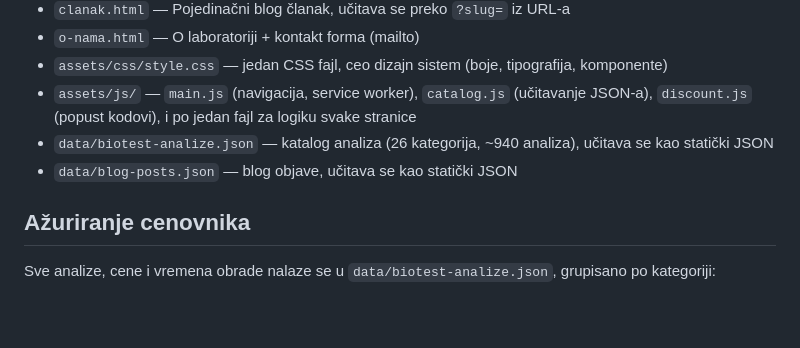
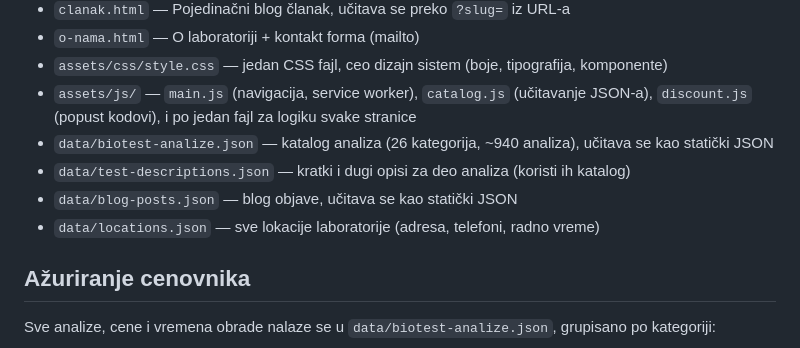
Before and after one commit to fianketo/Godisnji-web, a Markdown page: README.md, the part around the change. Drawn GitHub-style; blank space fills up the shorter version.

Commit message:
Document data/test-descriptions.json and data/locations.json in file list

```diff
--- a/README.md
+++ b/README.md
@@ -18,7 +18,9 @@ Statičan sajt (obične HTML/CSS/JS stranice, bez build koraka, bez servera) —
 - `assets/css/style.css` — jedan CSS fajl, ceo dizajn sistem (boje, tipografija, komponente)
 - `assets/js/` — `main.js` (navigacija, service worker), `catalog.js` (učitavanje JSON-a), `discount.js` (popust kodovi), i po jedan fajl za logiku svake stranice
 - `data/biotest-analize.json` — katalog analiza (26 kategorija, ~940 analiza), učitava se kao statički JSON
+- `data/test-descriptions.json` — kratki i dugi opisi za deo analiza (koristi ih katalog)
 - `data/blog-posts.json` — blog objave, učitava se kao statički JSON
+- `data/locations.json` — sve lokacije laboratorije (adresa, telefoni, radno vreme)
 
 ## Ažuriranje cenovnika
 
```
